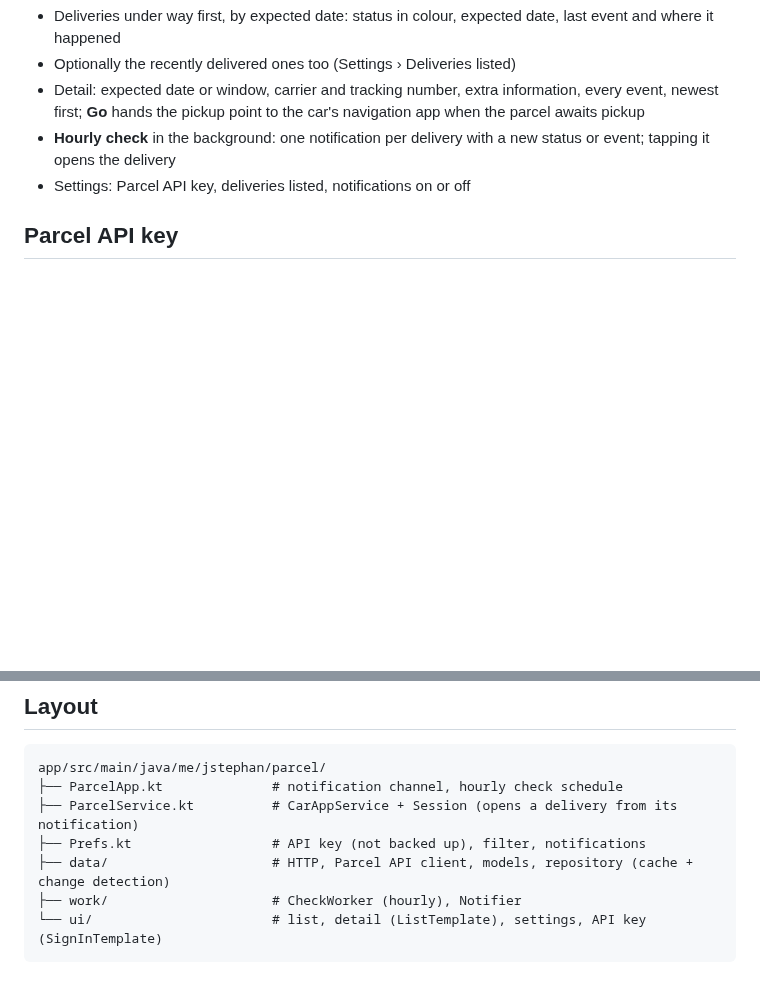
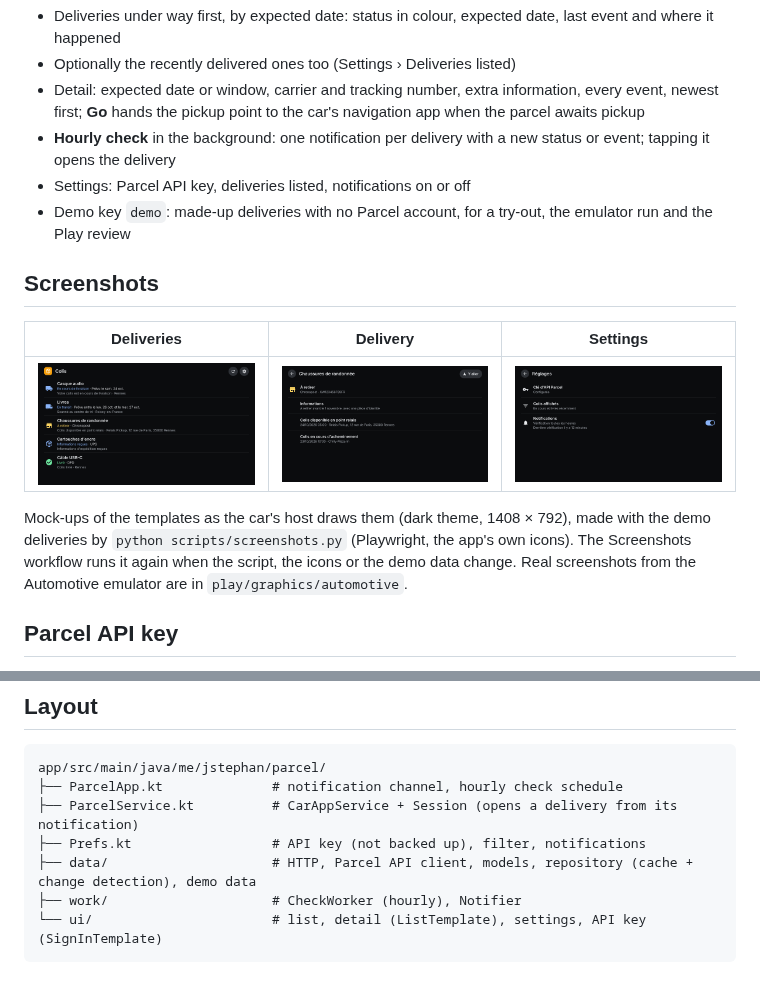
Before and after one commit to juju35/aaos-parcel, a Markdown page: README.md, 2 parts joined by grey strips. Rendered like a GitHub page; pictures changed too: screenshots/detail.png (added), screenshots/list.png (added), screenshots/settings.png (added); blank space fills up the shorter version.

````diff
--- a/README.md
+++ b/README.md
@@ -11,6 +11,18 @@ delivery has news. The car counterpart of [ha-parcel](https://github.com/juju35/
 - **Hourly check** in the background: one notification per delivery with a new status or event; tapping it opens
   the delivery
 - Settings: Parcel API key, deliveries listed, notifications on or off
+- Demo key `demo`: made-up deliveries with no Parcel account, for a try-out, the emulator run and the Play review
+
+## Screenshots
+
+| Deliveries | Delivery | Settings |
+| --- | --- | --- |
+| ![Deliveries](screenshots/list.png) | ![Delivery detail](screenshots/detail.png) | ![Settings](screenshots/settings.png) |
+
+Mock-ups of the templates as the car's host draws them (dark theme, 1408 × 792), made with the demo deliveries
+by `python scripts/screenshots.py` (Playwright, the app's own icons). The Screenshots workflow runs it again when
+the script, the icons or the demo data change. Real screenshots from the Automotive emulator are in
+`play/graphics/automotive`.
 
 ## Parcel API key
 
@@ -40,7 +52,7 @@ app/src/main/java/me/jstephan/parcel/
 ├── ParcelApp.kt              # notification channel, hourly check schedule
 ├── ParcelService.kt          # CarAppService + Session (opens a delivery from its notification)
 ├── Prefs.kt                  # API key (not backed up), filter, notifications
-├── data/                     # HTTP, Parcel API client, models, repository (cache + change detection)
+├── data/                     # HTTP, Parcel API client, models, repository (cache + change detection), demo data
 ├── work/                     # CheckWorker (hourly), Notifier
 └── ui/                       # list, detail (ListTemplate), settings, API key (SignInTemplate)
 ```
````
Also changed, not shown: other parts of README.md (+51 -3 lines), CHANGELOG.md (+1 -0 lines), play/README.md (+24 -2 lines), 9 other files.
